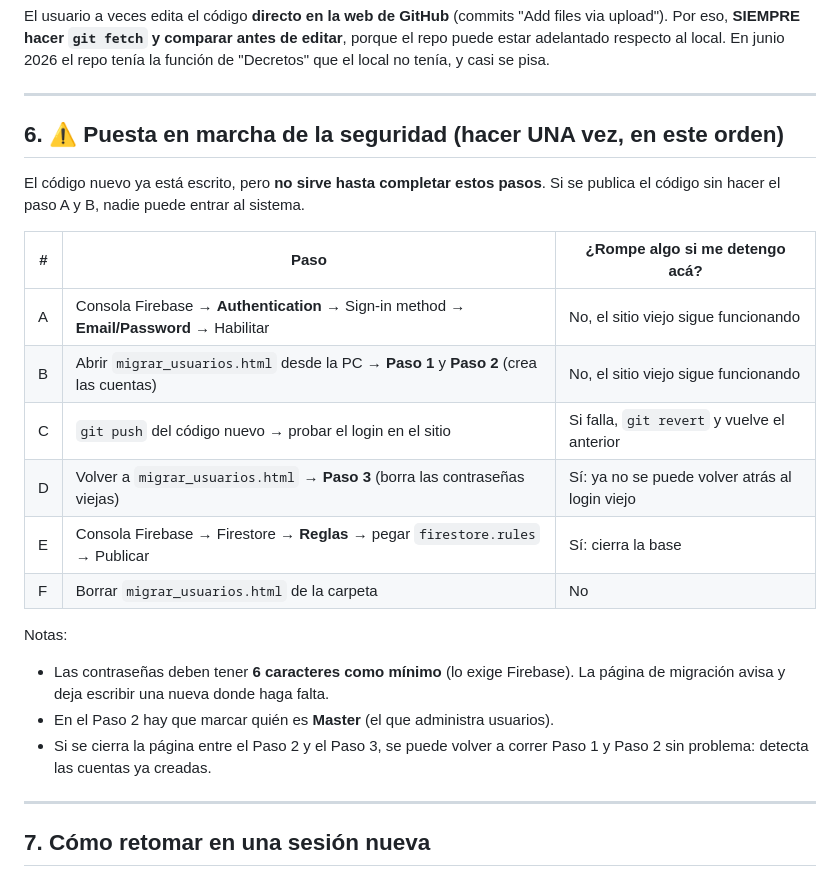
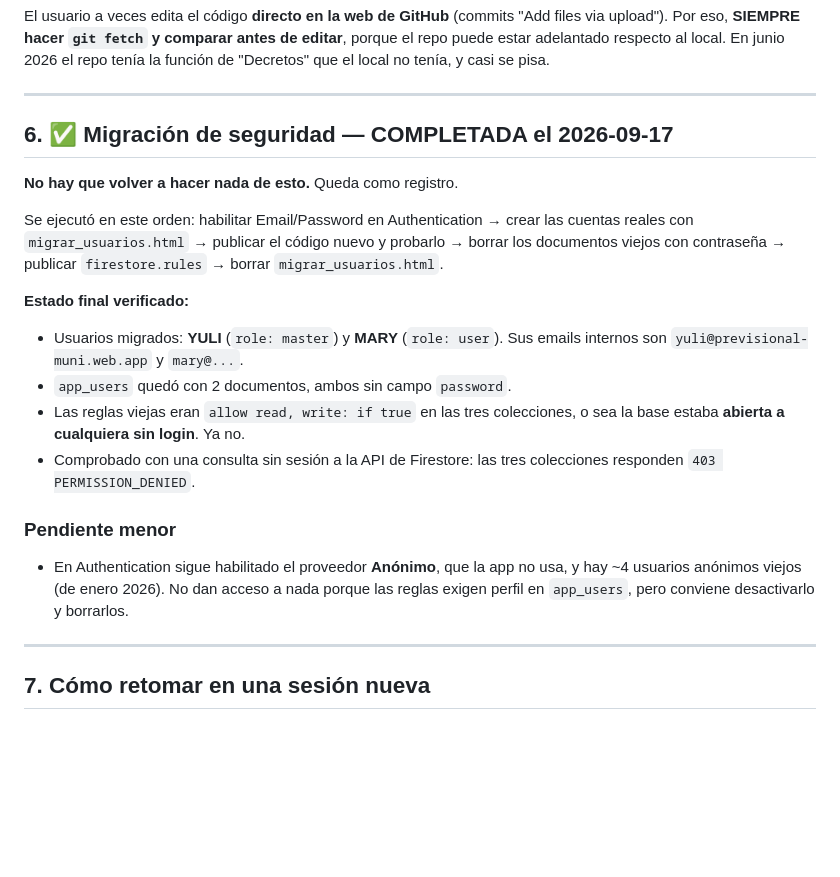
Before and after one commit to javieramado91-dotcom/PrevisionalMuni, a Markdown page: CLAUDE.md, the part around the change. Drawn GitHub-style; blank space fills up the shorter version.

Commit message:
Registrar en CLAUDE.md que la migracion de seguridad quedo completada
Se ejecuto el 2026-09-17: Auth habilitado, usuarios migrados, reglas
publicadas y verificadas (las tres colecciones responden 403 sin sesion).
Queda anotado el pendiente menor de desactivar el proveedor Anonimo.

Co-Authored-By: Claude Opus 5 <noreply@anthropic.com>

```diff
--- a/CLAUDE.md
+++ b/CLAUDE.md
@@ -124,26 +124,28 @@ repo tenía la función de "Decretos" que el local no tenía, y casi se pisa.
 
 ---
 
-## 6. ⚠️ Puesta en marcha de la seguridad (hacer UNA vez, en este orden)
+## 6. ✅ Migración de seguridad — COMPLETADA el 2026-09-17
 
-El código nuevo ya está escrito, pero **no sirve hasta completar estos pasos**.
-Si se publica el código sin hacer el paso A y B, nadie puede entrar al sistema.
+**No hay que volver a hacer nada de esto.** Queda como registro.
 
-| # | Paso | ¿Rompe algo si me detengo acá? |
-|---|------|--------------------------------|
-| A | Consola Firebase → **Authentication** → Sign-in method → **Email/Password** → Habilitar | No, el sitio viejo sigue funcionando |
-| B | Abrir `migrar_usuarios.html` desde la PC → **Paso 1** y **Paso 2** (crea las cuentas) | No, el sitio viejo sigue funcionando |
-| C | `git push` del código nuevo → probar el login en el sitio | Si falla, `git revert` y vuelve el anterior |
-| D | Volver a `migrar_usuarios.html` → **Paso 3** (borra las contraseñas viejas) | Sí: ya no se puede volver atrás al login viejo |
-| E | Consola Firebase → Firestore → **Reglas** → pegar `firestore.rules` → Publicar | Sí: cierra la base |
-| F | Borrar `migrar_usuarios.html` de la carpeta | No |
+Se ejecutó en este orden: habilitar Email/Password en Authentication → crear las
+cuentas reales con `migrar_usuarios.html` → publicar el código nuevo y probarlo →
+borrar los documentos viejos con contraseña → publicar `firestore.rules` →
+borrar `migrar_usuarios.html`.
 
-Notas:
-- Las contraseñas deben tener **6 caracteres como mínimo** (lo exige Firebase).
-  La página de migración avisa y deja escribir una nueva donde haga falta.
-- En el Paso 2 hay que marcar quién es **Master** (el que administra usuarios).
-- Si se cierra la página entre el Paso 2 y el Paso 3, se puede volver a correr
-  Paso 1 y Paso 2 sin problema: detecta las cuentas ya creadas.
+**Estado final verificado:**
+- Usuarios migrados: **YULI** (`role: master`) y **MARY** (`role: user`).
+  Sus emails internos son `yuli@previsional-muni.web.app` y `mary@...`.
+- `app_users` quedó con 2 documentos, ambos sin campo `password`.
+- Las reglas viejas eran `allow read, write: if true` en las tres colecciones,
+  o sea la base estaba **abierta a cualquiera sin login**. Ya no.
+- Comprobado con una consulta sin sesión a la API de Firestore: las tres
+  colecciones responden `403 PERMISSION_DENIED`.
+
+### Pendiente menor
+- En Authentication sigue habilitado el proveedor **Anónimo**, que la app no usa,
+  y hay ~4 usuarios anónimos viejos (de enero 2026). No dan acceso a nada porque
+  las reglas exigen perfil en `app_users`, pero conviene desactivarlo y borrarlos.
 
 ---
 
```
